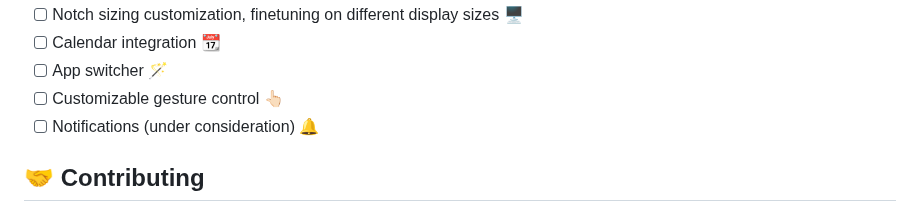
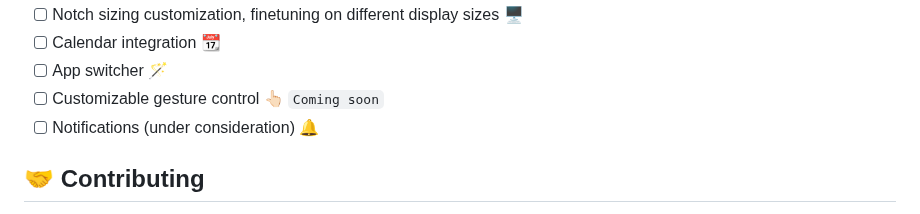
Before and after one commit to TheBoredTeam/boring.notch, a Markdown page: README.md, the part around the change. GitHub-like rendering.

```diff
--- a/README.md
+++ b/README.md
@@ -79,7 +79,7 @@ Welcome to **Boring.Notch**, the coolest way to make your MacBook's notch the st
 - [ ] Notch sizing customization, finetuning on different display sizes 🖥️
 - [ ] Calendar integration 📆
 - [ ] App switcher 🪄
-- [ ] Customizable gesture control 👆🏻
+- [ ] Customizable gesture control 👆🏻 `Coming soon`
 - [ ] Notifications (under consideration) 🔔
 
 ## 🤝 Contributing
```
